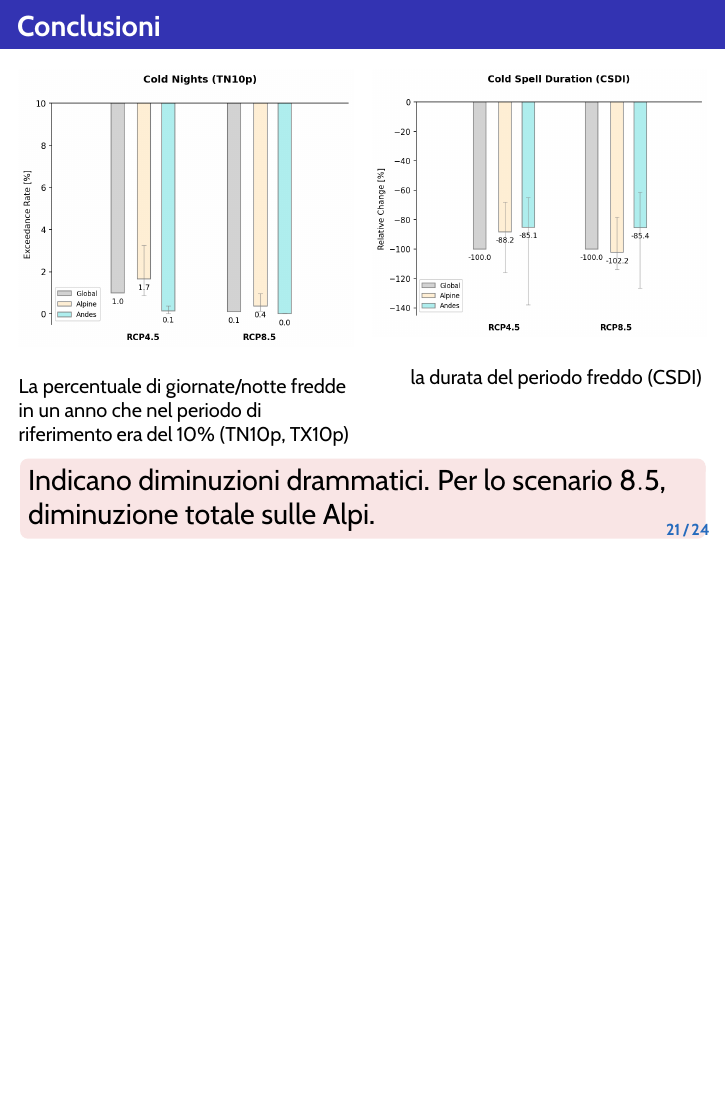
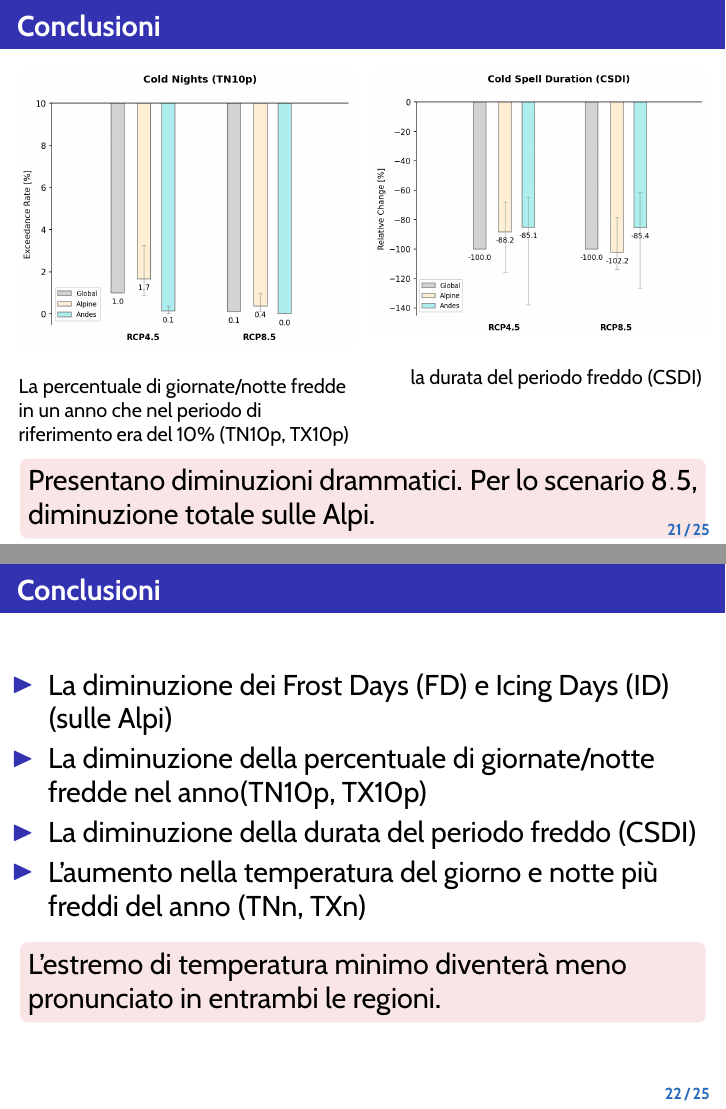
Before and after one commit to dandreaquintero/presentation, LaTeX slides (presentation.tex, which reads conclusioni.tex): page 61 of 71 before the commit and pages 61 and 67 of 77 after it, the two joined at a grey line, the shorter picture padded with empty space. Compiled offline with pdfLaTeX.

Commit message:
cold extreme conclusion

```diff
--- a/conclusioni.tex
+++ b/conclusioni.tex
@@ -71,8 +71,22 @@
 \end{columns}
 
 \visible<3>{
-    \begin{alertblock}{} Indicano diminuzioni drammatici. Per lo scenario $8.5$, diminuzione totale sulle Alpi. \end{alertblock}
+    \begin{alertblock}{} Presentano diminuzioni drammatici. Per lo scenario $8.5$, diminuzione totale sulle Alpi. \end{alertblock}
 }
+\end{frame}
+
+\begin{frame}
+    \frametitle{Conclusioni}
+    \begin{itemize}
+    \item<1-> La diminuzione dei Frost Days (FD) e Icing Days (ID) (sulle Alpi)
+	\item<2-> La diminuzione della percentuale di giornate/notte fredde nel anno(TN10p, TX10p)
+	\item<3-> La diminuzione della durata del periodo freddo (CSDI)
+	\item<4-> L'aumento nella temperatura del giorno e notte più freddi del anno (TNn, TXn)
+	\end{itemize}
+
+\begin{alertblock}<6->{}
+L'estremo di temperatura minimo diventerà meno pronunciato in entrambi le regioni.
+\end{alertblock}
 \end{frame}
 
 
```
Also changed, not shown: presentation.tex (+1 -1 lines), 1 other file.
